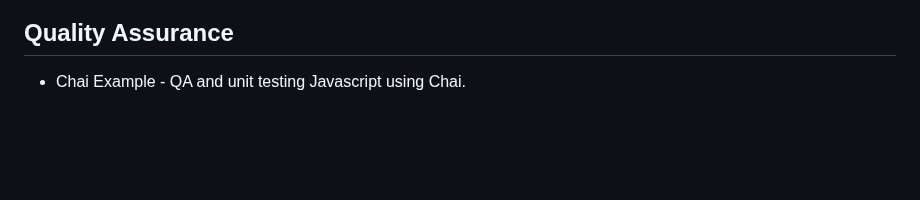
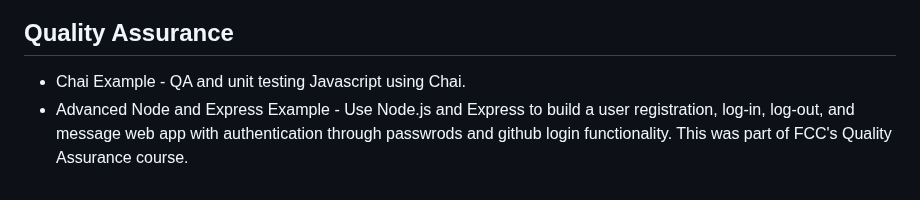
Before and after one commit to Vukodlok/FreeCodeCamp-Projects, a Markdown page: README.md, the part around the change. Drawn GitHub-style; blank space fills up the shorter version.

```diff
--- a/README.md
+++ b/README.md
@@ -89,3 +89,4 @@ A place to store all my projects made while working through freecodecamp's cours
 
 ## Quality Assurance
 - Chai Example - QA and unit testing Javascript using Chai.
+- Advanced Node and Express Example - Use Node.js and Express to build a user registration, log-in, log-out, and message web app with authentication through passwrods and github login functionality.  This was part of FCC's Quality Assurance course.
```
